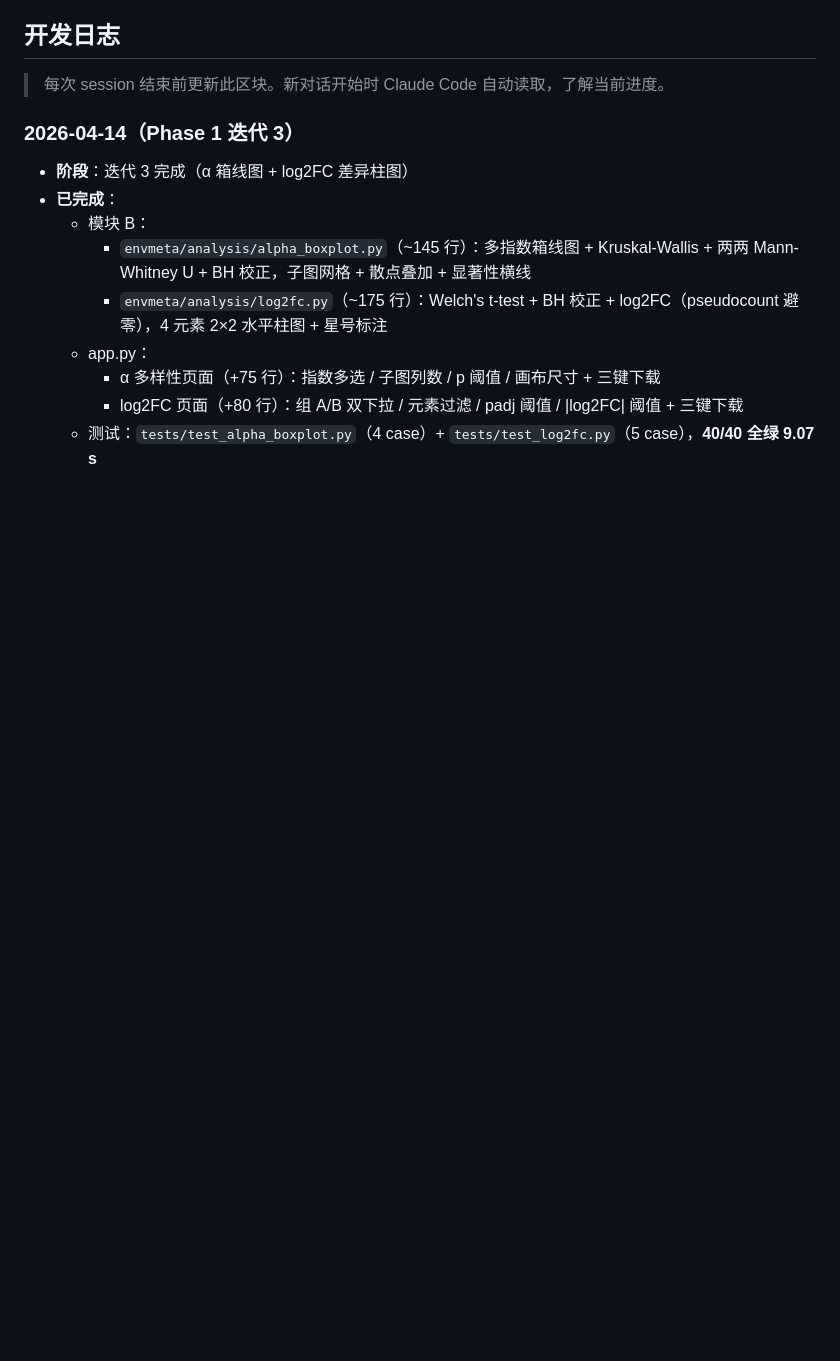
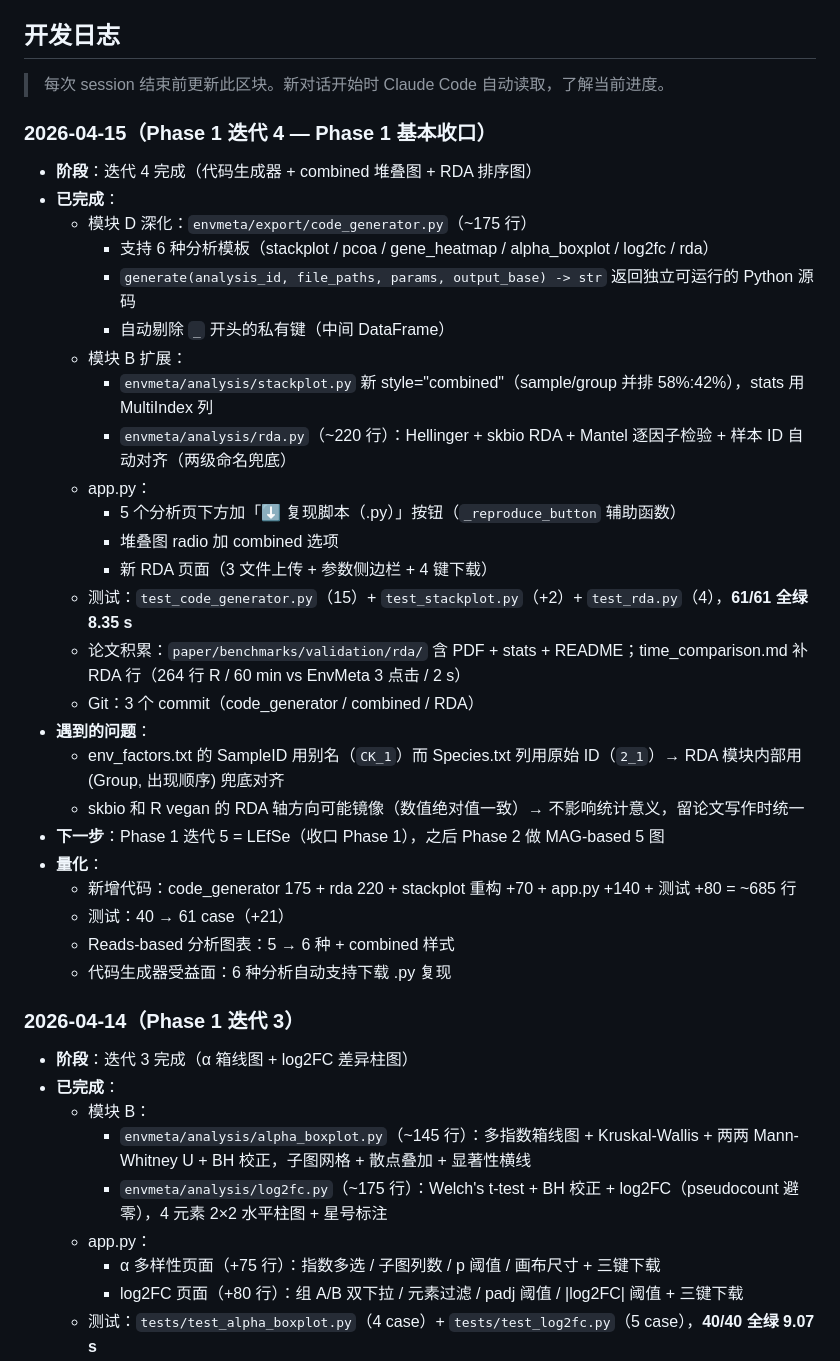
Before and after one commit to redlizzxy/EnvMeta, a Markdown page: CLAUDE.md, the part around one of its changes. GitHub-like rendering; blank space fills up the shorter version.

```diff
--- a/CLAUDE.md
+++ b/CLAUDE.md
@@ -217,6 +220,33 @@ git push                    # 推送到 origin/master
 ## 开发日志
 
 > 每次 session 结束前更新此区块。新对话开始时 Claude Code 自动读取，了解当前进度。
+
+### 2026-04-15（Phase 1 迭代 4 — Phase 1 基本收口）
+- **阶段**：迭代 4 完成（代码生成器 + combined 堆叠图 + RDA 排序图）
+- **已完成**：
+  - 模块 D 深化：`envmeta/export/code_generator.py`（~175 行）
+    - 支持 6 种分析模板（stackplot / pcoa / gene_heatmap / alpha_boxplot / log2fc / rda）
+    - `generate(analysis_id, file_paths, params, output_base) -> str` 返回独立可运行的 Python 源码
+    - 自动剔除 `_` 开头的私有键（中间 DataFrame）
+  - 模块 B 扩展：
+    - `envmeta/analysis/stackplot.py` 新 style="combined"（sample/group 并排 58%:42%），stats 用 MultiIndex 列
+    - `envmeta/analysis/rda.py`（~220 行）：Hellinger + skbio RDA + Mantel 逐因子检验 + 样本 ID 自动对齐（两级命名兜底）
+  - app.py：
+    - 5 个分析页下方加「⬇️ 复现脚本（.py）」按钮（`_reproduce_button` 辅助函数）
+    - 堆叠图 radio 加 combined 选项
+    - 新 RDA 页面（3 文件上传 + 参数侧边栏 + 4 键下载）
+  - 测试：`test_code_generator.py`（15）+ `test_stackplot.py`（+2）+ `test_rda.py`（4），**61/61 全绿 8.35 s**
+  - 论文积累：`paper/benchmarks/validation/rda/` 含 PDF + stats + README；time_comparison.md 补 RDA 行（264 行 R / 60 min vs EnvMeta 3 点击 / 2 s）
+  - Git：3 个 commit（code_generator / combined / RDA）
+- **遇到的问题**：
+  - env_factors.txt 的 SampleID 用别名（`CK_1`）而 Species.txt 列用原始 ID（`2_1`）→ RDA 模块内部用 (Group, 出现顺序) 兜底对齐
+  - skbio 和 R vegan 的 RDA 轴方向可能镜像（数值绝对值一致）→ 不影响统计意义，留论文写作时统一
+- **下一步**：Phase 1 迭代 5 = LEfSe（收口 Phase 1），之后 Phase 2 做 MAG-based 5 图
+- **量化**：
+  - 新增代码：code_generator 175 + rda 220 + stackplot 重构 +70 + app.py +140 + 测试 +80 = ~685 行
+  - 测试：40 → 61 case（+21）
+  - Reads-based 分析图表：5 → 6 种 + combined 样式
+  - 代码生成器受益面：6 种分析自动支持下载 .py 复现
 
 ### 2026-04-14（Phase 1 迭代 3）
 - **阶段**：迭代 3 完成（α 箱线图 + log2FC 差异柱图）
```
Also changed, not shown: other parts of CLAUDE.md (+24 -21 lines).
